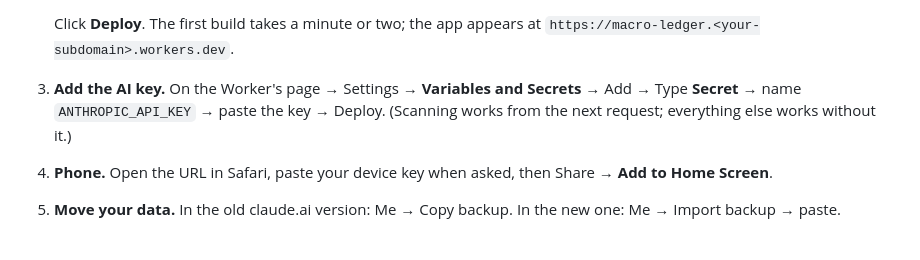
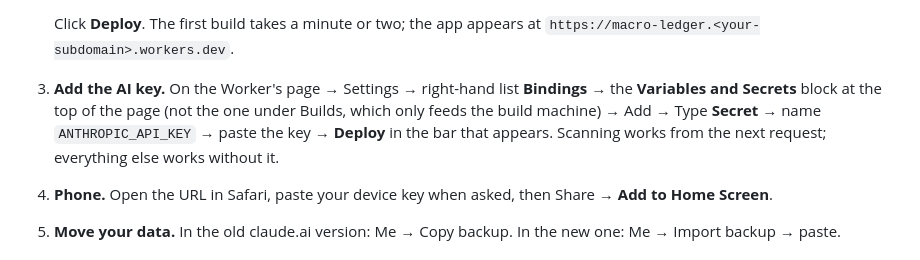
Before and after one commit to Random456279/macro-ledger, a Markdown page: SETUP.md, the part around the change. GitHub-like rendering.

Commit message:
Setup guide: the runtime secret lives under Bindings, not Builds
Co-Authored-By: Claude Fable 5.1 <noreply@anthropic.com>
Claude-Session: https://claude.ai/code/session_01LazzLq3RezWLN3de3xQ1q8

```diff
--- a/SETUP.md
+++ b/SETUP.md
@@ -21,9 +21,10 @@ anywhere after setup; every push to `main` goes live in about a minute.
 
    Click **Deploy**. The first build takes a minute or two; the app appears at
    `https://macro-ledger.<your-subdomain>.workers.dev`.
-3. **Add the AI key.** On the Worker's page → Settings → **Variables and Secrets** → Add → Type **Secret** →
-   name `ANTHROPIC_API_KEY` → paste the key → Deploy. (Scanning works from the next request; everything else
-   works without it.)
+3. **Add the AI key.** On the Worker's page → Settings → right-hand list **Bindings** → the **Variables and Secrets**
+   block at the top of the page (not the one under Builds, which only feeds the build machine) → Add → Type **Secret** →
+   name `ANTHROPIC_API_KEY` → paste the key → **Deploy** in the bar that appears. Scanning works from the next request;
+   everything else works without it.
 4. **Phone.** Open the URL in Safari, paste your device key when asked, then Share → **Add to Home Screen**.
 5. **Move your data.** In the old claude.ai version: Me → Copy backup. In the new one: Me → Import backup → paste.
 
```
